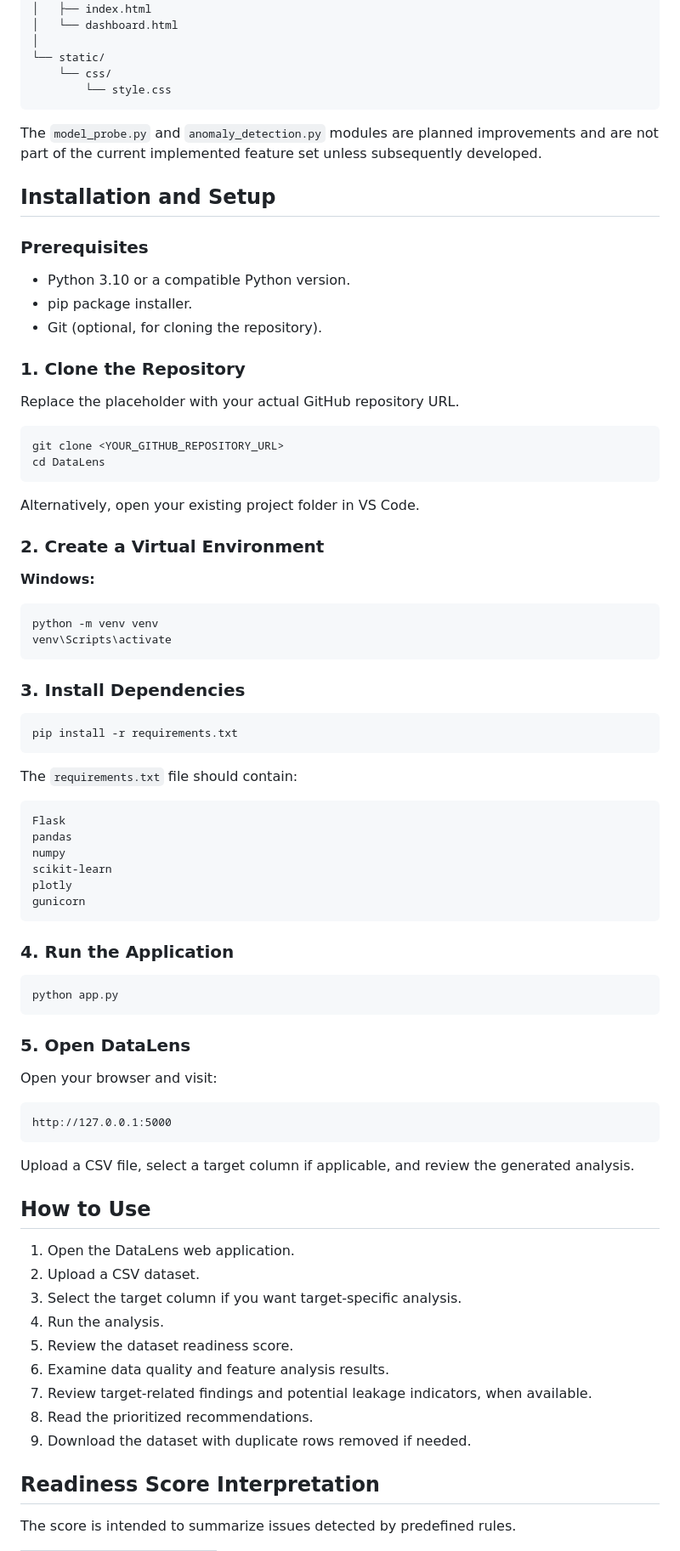
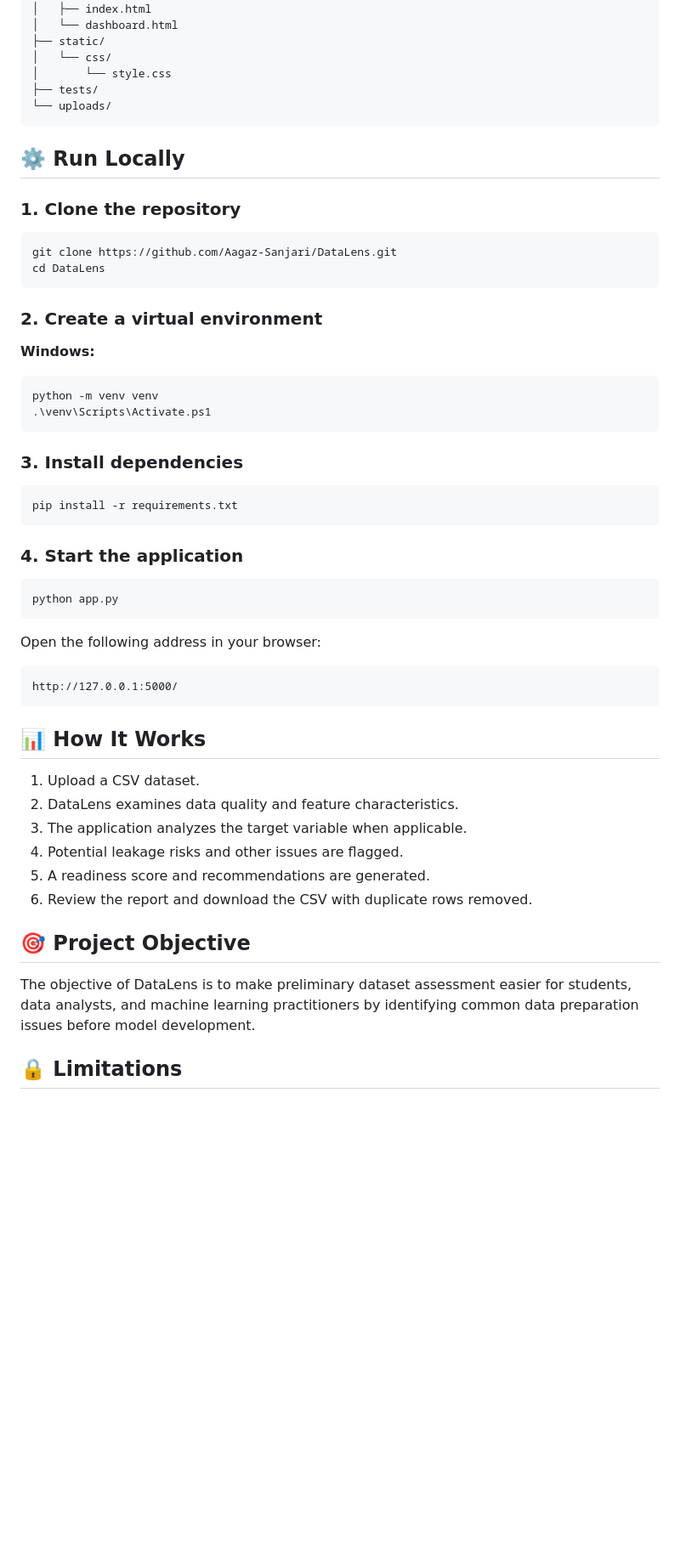
Before and after one commit to Aagaz-Sanjari/DataLens, a Markdown page: README.md, the part around one of its changes. Shown at 85% size. Rendered like a GitHub page; blank space fills up the shorter version.

````diff
--- a/README.md
+++ b/README.md
@@ -136,88 +78,61 @@ DataLens/
 ├── templates/
 │   ├── index.html
 │   └── dashboard.html
-│
-└── static/
-    └── css/
-        └── style.css
+├── static/
+│   └── css/
+│       └── style.css
+├── tests/
+└── uploads/
 ```
 
-The `model_probe.py` and `anomaly_detection.py` modules are planned improvements and are not part of the current implemented feature set unless subsequently developed.
+## ⚙️ Run Locally
 
-## Installation and Setup
-
-### Prerequisites
-
-* Python 3.10 or a compatible Python version.
-* pip package installer.
-* Git (optional, for cloning the repository).
-
-### 1. Clone the Repository
-
-Replace the placeholder with your actual GitHub repository URL.
+### 1. Clone the repository
 
 ```bash
-git clone <YOUR_GITHUB_REPOSITORY_URL>
+git clone https://github.com/Aagaz-Sanjari/DataLens.git
 cd DataLens
 ```
 
-Alternatively, open your existing project folder in VS Code.
-
-### 2. Create a Virtual Environment
+### 2. Create a virtual environment
 
 **Windows:**
 
-```bash
+```powershell
 python -m venv venv
-venv\Scripts\activate
+.\venv\Scripts\Activate.ps1
 ```
 
-### 3. Install Dependencies
+### 3. Install dependencies
 
 ```bash
 pip install -r requirements.txt
 ```
 
-The `requirements.txt` file should contain:
-
-```text
-Flask
-pandas
-numpy
-scikit-learn
-plotly
-gunicorn
-```
-
-### 4. Run the Application
+### 4. Start the application
 
 ```bash
 python app.py
 ```
 
-### 5. Open DataLens
-
-Open your browser and visit:
+Open the following address in your browser:
 
 ```text
-http://127.0.0.1:5000
+http://127.0.0.1:5000/
 ```
 
-Upload a CSV file, select a target column if applicable, and review the generated analysis.
+## 📊 How It Works
 
-## How to Use
+1. Upload a CSV dataset.
+2. DataLens examines data quality and feature characteristics.
+3. The application analyzes the target variable when applicable.
+4. Potential leakage risks and other issues are flagged.
+5. A readiness score and recommendations are generated.
+6. Review the report and download the CSV with duplicate rows removed.
 
-1. Open the DataLens web application.
-2. Upload a CSV dataset.
-3. Select the target column if you want target-specific analysis.
-4. Run the analysis.
-5. Review the dataset readiness score.
-6. Examine data quality and feature analysis results.
-7. Review target-related findings and potential leakage indicators, when available.
-8. Read the prioritized recommendations.
-9. Download the dataset with duplicate rows removed if needed.
+## 🎯 Project Objective
 
-## Readiness Score Interpretation
+The objective of DataLens is to make preliminary dataset assessment easier for students, data analysts, and machine learning practitioners by identifying common data preparation issues before model development.
 
-The score is intended to summarize issues detected by predefined rules.
+## 🔒 Limitations
 
````
Also changed, not shown: other parts of README.md (+50 -159 lines).
